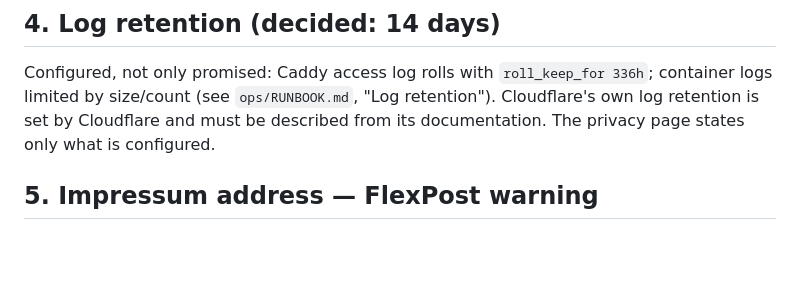
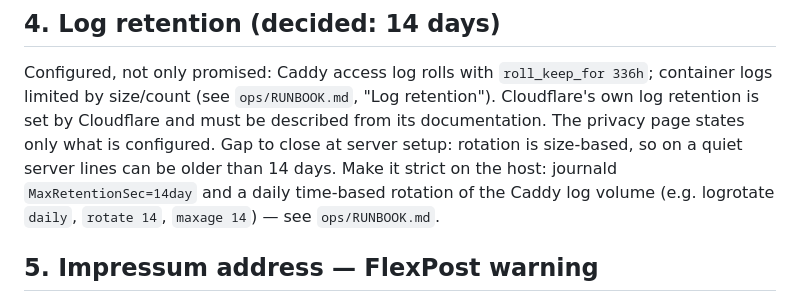
Before and after one commit to rafissteam12-debug/Claude-multibusiness, a Markdown page: docs/legal/LAUNCH_COMPLIANCE.md, the part around the change. Drawn GitHub-style; blank space fills up the shorter version.

Commit message:
Compliance plan: note strict log-retention step for server setup
Co-Authored-By: Claude Opus 5.5 <noreply@anthropic.com>
Claude-Session: https://claude.ai/code/session_01HxwMDN8Cmj5mLSCE49fBid

```diff
--- a/docs/legal/LAUNCH_COMPLIANCE.md
+++ b/docs/legal/LAUNCH_COMPLIANCE.md
@@ -49,6 +49,9 @@ https://help.brevo.com/hc/en-us/articles/15403782599570
 Configured, not only promised: Caddy access log rolls with `roll_keep_for 336h`; container logs limited by size/count
 (see `ops/RUNBOOK.md`, "Log retention"). Cloudflare's own log retention is set by Cloudflare and must be described
 from its documentation. The privacy page states only what is configured.
+Gap to close at server setup: rotation is size-based, so on a quiet server lines can be older than 14 days. Make it
+strict on the host: journald `MaxRetentionSec=14day` and a daily time-based rotation of the Caddy log volume
+(e.g. logrotate `daily`, `rotate 14`, `maxage 14`) — see `ops/RUNBOOK.md`.
 
 ## 5. Impressum address — FlexPost warning
 A pure mail-forwarding address or a mere letterbox is not a "ladungsfähige Anschrift"; the address must be a real
```
